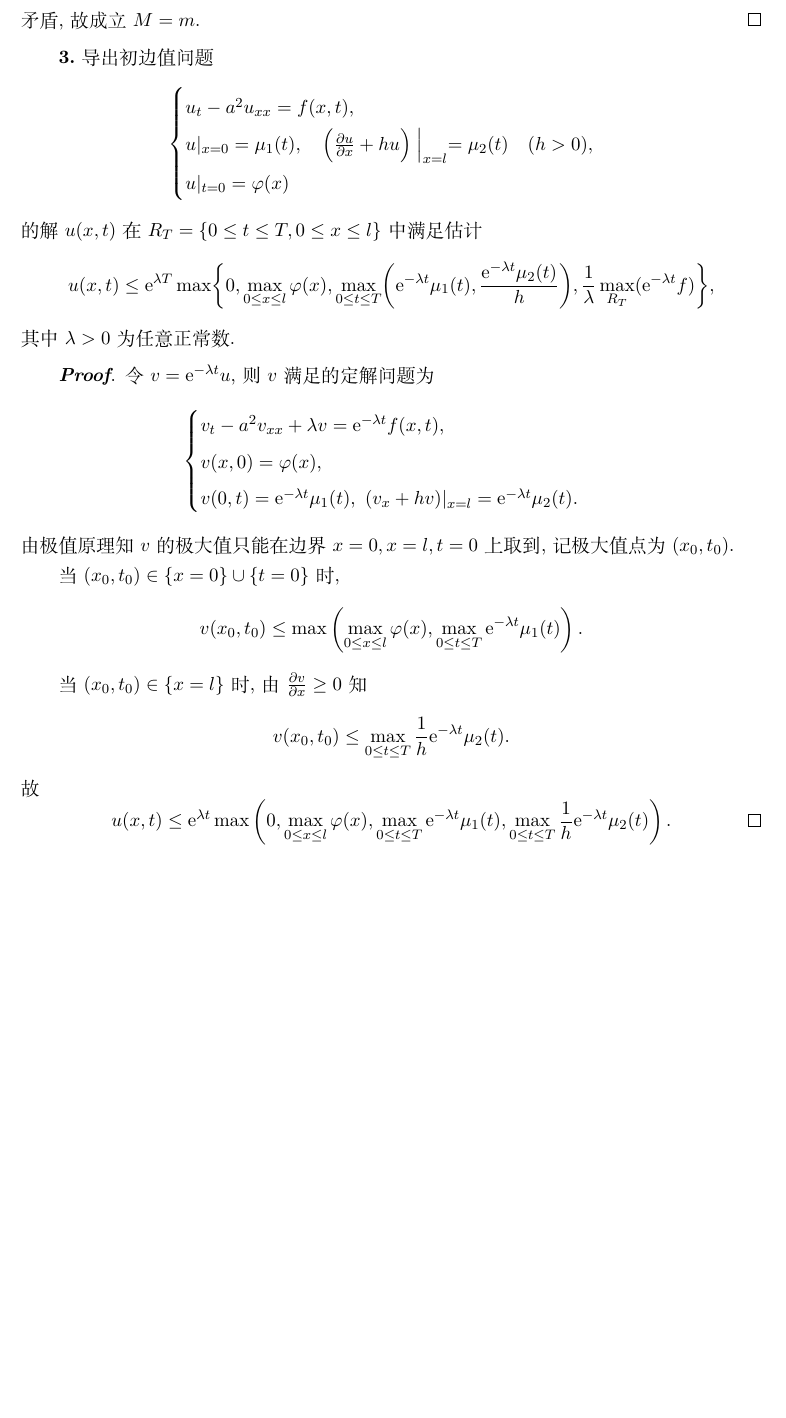
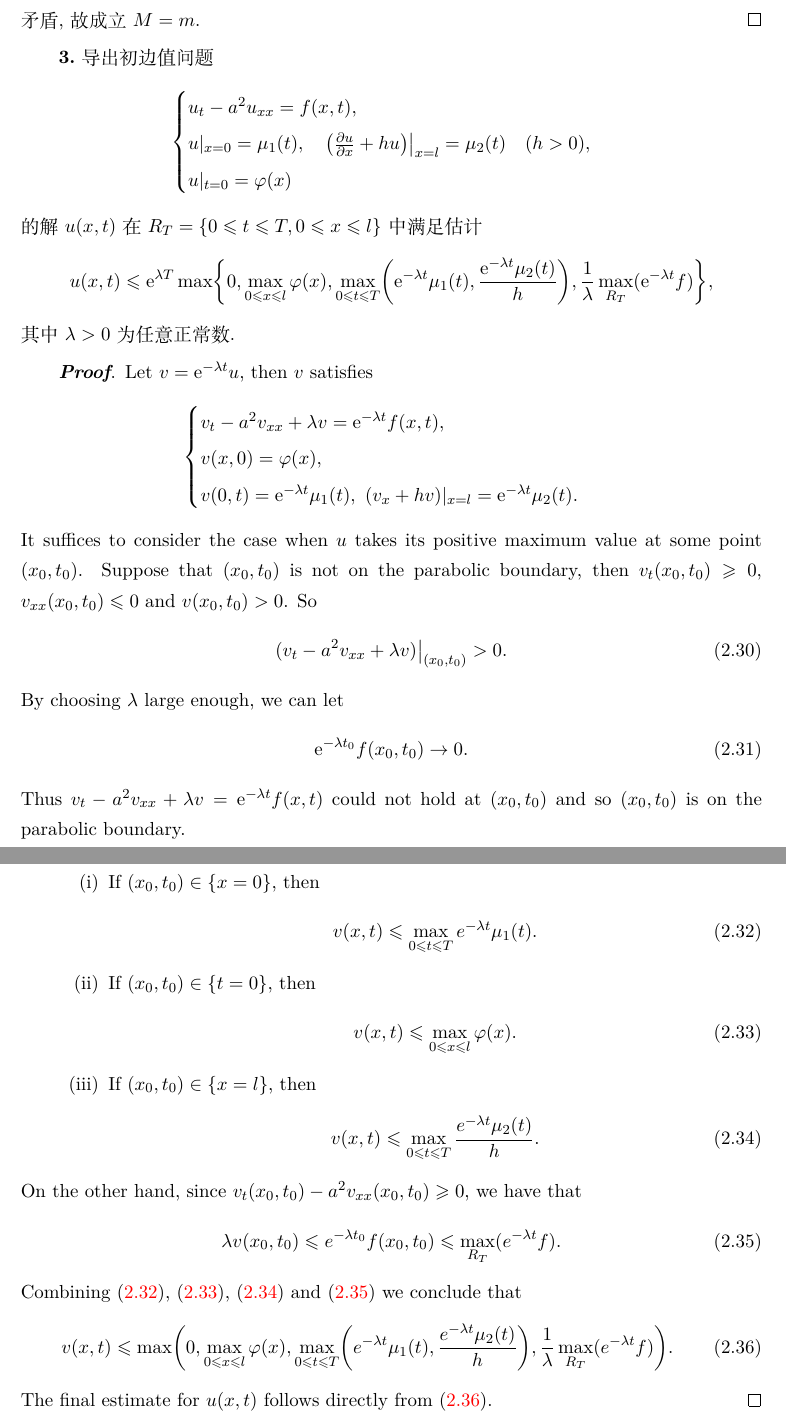
Before and after one commit to SwitWu/math-physics-equations, a LaTeX thesis (main.tex, which reads chapter2.tex): part of page 43 of 44 before the commit and two parts of pages 43 and 44 of 45 after it, the two joined at a grey line, cut so that both start at the same text, the shorter picture padded with empty space. Compiled offline with XeLaTeX.

Commit message:
fix section 2.4

```diff
--- a/chapter2.tex
+++ b/chapter2.tex
@@ -600,7 +600,7 @@
   \[\begin{cases}
     u_t - a^2 u_{xx} = f(x,t), \\
     u|_{x=0} = \mu_1(t),\quad
-      \Bigl(\frac{\partial u}{\partial x} + hu\Bigr)\Bigm|_{x=l} = \mu_2(t)\quad (h>0), \\
+      \bigl(\frac{\partial u}{\partial x} + hu\bigr)\big|_{x=l} = \mu_2(t)\quad (h>0), \\
     u|_{t=0} = \varphi(x)
   \end{cases}\]
   的解 $u(x,t)$ 在 $R_T=\{0\leq t\leq T, 0\leq x\leq l\}$ 中满足估计
@@ -614,24 +614,48 @@
 \end{exercise}
 
 \begin{proof}
-  令 $v = \e^{-\lambda t}u$, 则 $v$ 满足的定解问题为
+  Let $v = \e^{-\lambda t}u$, then $v$ satisfies
   \[\begin{cases}
     v_t-a^2v_{xx}+\lambda v = \e^{-\lambda t}f(x,t), \\
     v(x,0) = \varphi(x), \\
     v(0,t) = \e^{-\lambda t}\mu_1(t),\ (v_x+hv)|_{x=l} = \e^{-\lambda t}\mu_2(t).
   \end{cases}\]
-  由极值原理知 $v$ 的极大值只能在边界 $x=0,x=l,t=0$上取到, 记极大值点为$(x_0,t_0)$.
-
-  当 $(x_0,t_0)\in\{x=0\}\cup\{t=0\}$ 时,
-  \[v(x_0,t_0) \leq \max\left(\max_{0\leq x\leq l} \varphi(x),
-    \max_{0\leq t\leq T} \e^{-\lambda t}\mu_1(t)\right).\]
-
-  当 $(x_0,t_0)\in\{x=l\}$ 时,
-  由 $\frac{\partial v}{\partial x}\geq 0$ 知
-  \[v(x_0,t_0)\leq\max_{0\leq t\leq T} \frac{1}{h} \e^{-\lambda t}\mu_2(t).\]
-  故
-  \[u(x,t)\leq \e^{\lambda t}\max\left(0,\max_{0\leq x\leq l}\varphi(x),
-    \max_{0\leq t\leq T} \e^{-\lambda t}\mu_1(t),
-    \max_{0\leq t\leq T} \frac{1}{h} \e^{-\lambda t}\mu_2(t)\right). \qedhere\]
+  It suffices to consider the case when $u$ takes its positive maximum value at some point $(x_0,t_0)$.
+  Suppose that $(x_0,t_0)$ is not on the parabolic boundary, then
+  $v_t(x_0,t_0)\geq 0$, $v_{xx}(x_0,t_0)\leq 0$ and $v(x_0,t_0)>0$. So
+  \begin{equation}\label{eq:e1}
+    (v_t - a^2v_{xx} + \lambda v)\big|_{(x_0,t_0)} > 0.
+  \end{equation}
+  By choosing $\lambda$ large enough, we can let
+  \begin{equation}\label{eq:e2}
+    \e^{-\lambda t_0} f(x_0,t_0) \to 0.
+  \end{equation}
+  Thus $v_t-a^2v_{xx}+\lambda v = \e^{-\lambda t}f(x,t)$ could not hold at $(x_0,t_0)$
+  and so $(x_0,t_0)$ is on the parabolic boundary.
+  \begin{enumerate}[(i)]
+    \item If $(x_0,t_0)\in \{x=0\}$, then
+      \begin{equation}\label{eq:e3}
+        v(x,t) \leq \max_{0\leq t\leq T} e^{-\lambda t} \mu_1(t).
+      \end{equation}
+    \item If $(x_0,t_0)\in \{t=0\}$, then
+      \begin{equation}\label{eq:e4}
+        v(x,t) \leq \max_{0\leq x\leq l} \varphi(x).
+      \end{equation}
+    \item If $(x_0,t_0)\in \{x=l\}$, then
+      \begin{equation}\label{eq:e5}
+        v(x,t) \leq \max_{0\leq t\leq T} \frac{e^{-\lambda t}\mu_2(t)}{h}.
+      \end{equation}
+  \end{enumerate}
+  On the other hand, since $v_t(x_0,t_0)-a^2v_{xx}(x_0,t_0) \geq 0$, we have that
+  \begin{equation}\label{eq:e6}
+    \lambda v(x_0,t_0) \leq e^{-\lambda t_0} f(x_0,t_0) \leq \max_{R_T} (e^{-\lambda t}f).
+  \end{equation}
+  Combining \eqref{eq:e3}, \eqref{eq:e4}, \eqref{eq:e5} and \eqref{eq:e6} we conclude that
+  \begin{equation}\label{eq:e7}
+    v(x,t) \leq \max\biggl(0, \max_{0\leq x\leq l} \varphi(x),
+      \max_{0\leq t\leq T} \biggl(e^{-\lambda t}\mu_1(t), \frac{e^{-\lambda t}\mu_2(t)}{h}\biggr),
+      \frac{1}{\lambda} \max_{R_T} (e^{-\lambda t}f)\biggr).
+  \end{equation}
+  The final estimate for $u(x,t)$ follows directly from \eqref{eq:e7}.
 \end{proof}
 
--- a/main.tex
+++ b/main.tex
@@ -78,6 +78,8 @@
   }
   {\ignorespacesafterend}
 \renewcommand{\div}{\operatorname{div}}
+\let\leq=\leqslant
+\let\geq=\geqslant
 
 \title{\textbf{数学物理方程习题解答}}
 
```
Also changed, not shown: chapter2.tex (6 more changed lines).
